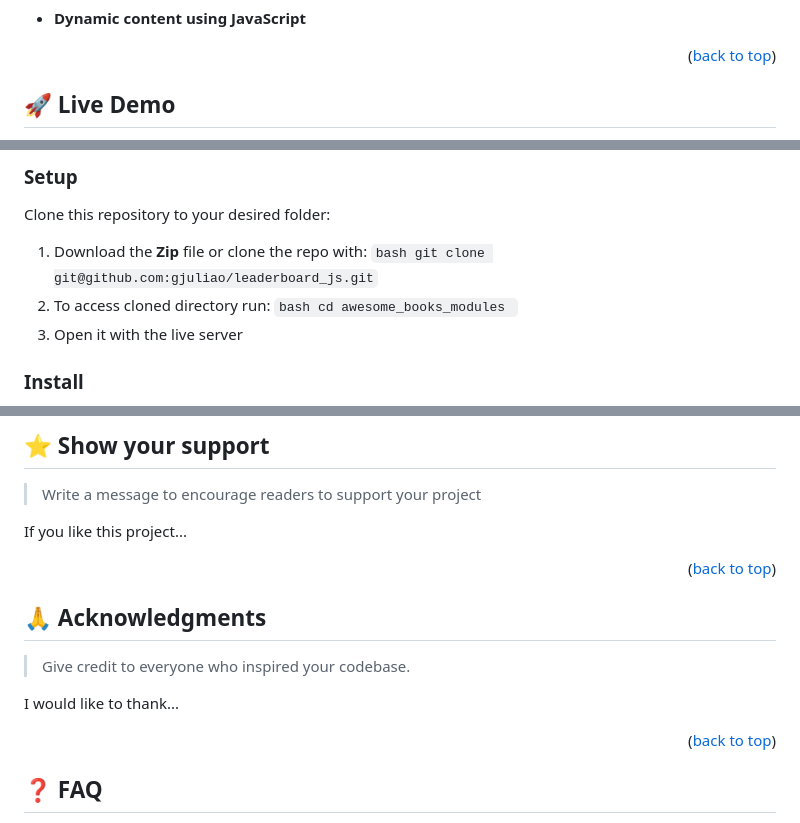
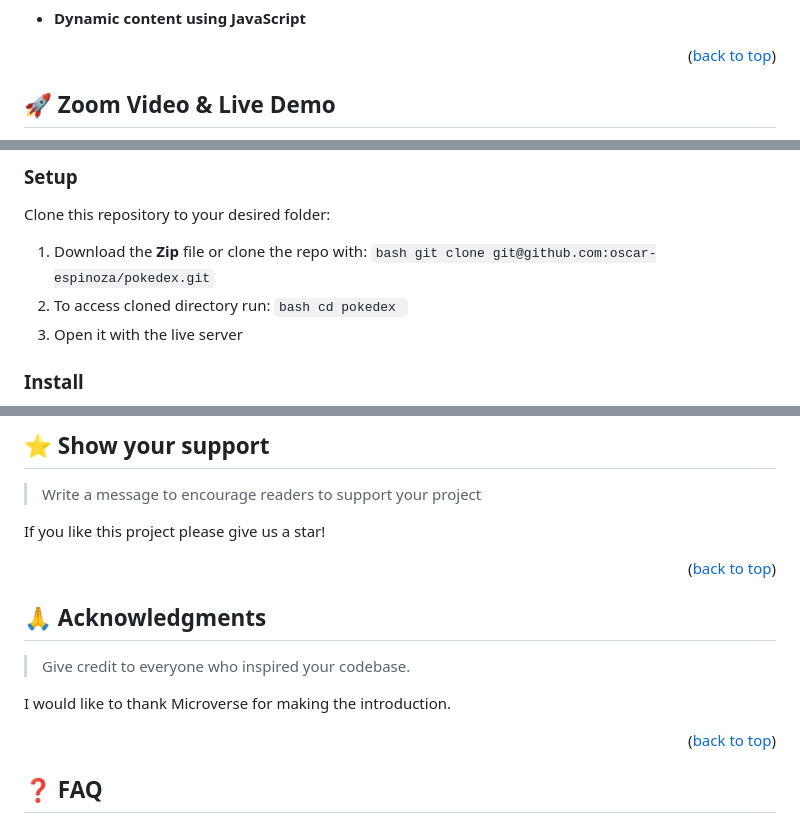
Before and after one commit to Oscar-Espinoza/pokedex, a Markdown page: README.md, 3 parts joined by grey strips. GitHub-like rendering.

Commit message:
Update README.md
Fixed url to zoom video and live demo.

```diff
--- a/README.md
+++ b/README.md
@@ -63,5 +63,5 @@
 
 <!-- LIVE DEMO -->
 
-## 🚀 Live Demo <a name="live-demo"></a>
+## 🚀 Zoom Video & Live Demo <a name="live-demo"></a>
 
@@ -87,9 +89,9 @@ and follow these steps.
 Clone this repository to your desired folder:
 
 1. Download the **Zip** file or clone the repo with:
-   `bash git clone git@github.com:gjuliao/leaderboard_js.git`
+   `bash git clone git@github.com:oscar-espinoza/pokedex.git`
 2. To access cloned directory run:
-   `bash cd awesome_books_modules `
+   `bash cd pokedex `
 3. Open it with the live server
 
 ### Install
@@ -156,7 +158,7 @@ Feel free to check the [issues page](../../issues/).
 
 > Write a message to encourage readers to support your project
 
-If you like this project...
+If you like this project please give us a star!
 
 <p align="right">(<a href="#readme-top">back to top</a>)</p>
 
@@ -166,7 +168,7 @@ If you like this project...
 
 > Give credit to everyone who inspired your codebase.
 
-I would like to thank...
+I would like to thank Microverse for making the introduction.
 
 <p align="right">(<a href="#readme-top">back to top</a>)</p>
 
```
Also changed, not shown: other parts of README.md (+4 -2 lines).
